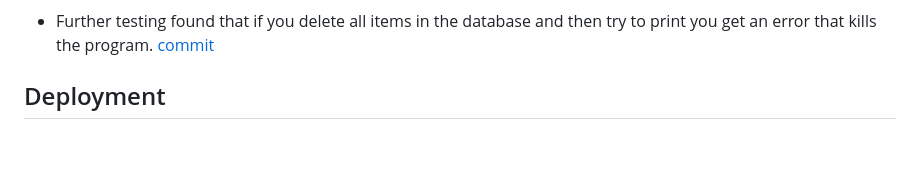
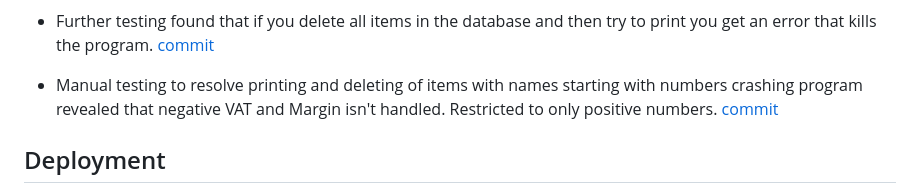
Before and after one commit to EMarnus/MyCostTracker, a Markdown page: README.md, the part around the change. Rendered like a GitHub page; blank space fills up the shorter version.

Commit message:
Update to readme, handling of negative VAT and Margin.

```diff
--- a/README.md
+++ b/README.md
@@ -78,6 +78,8 @@ The objects added will be stored and retrieved from an external database.
 
 - Further testing found that if you delete all items in the database and then try to print you get an error that kills the program. [commit](https://github.com/EMarnus/MyCostTracker/commit/91d267dea2c23a47f4338f246ec7353aba2669cf?diff=split)
 
+- Manual testing to resolve printing and deleting of items with names starting with numbers crashing program revealed that negative VAT and Margin isn't handled. Restricted to only positive numbers. [commit](https://github.com/EMarnus/MyCostTracker/commit/930af21dba755b37cbfd172392c97a8cffead061)
+
 
 ## Deployment
 
```
